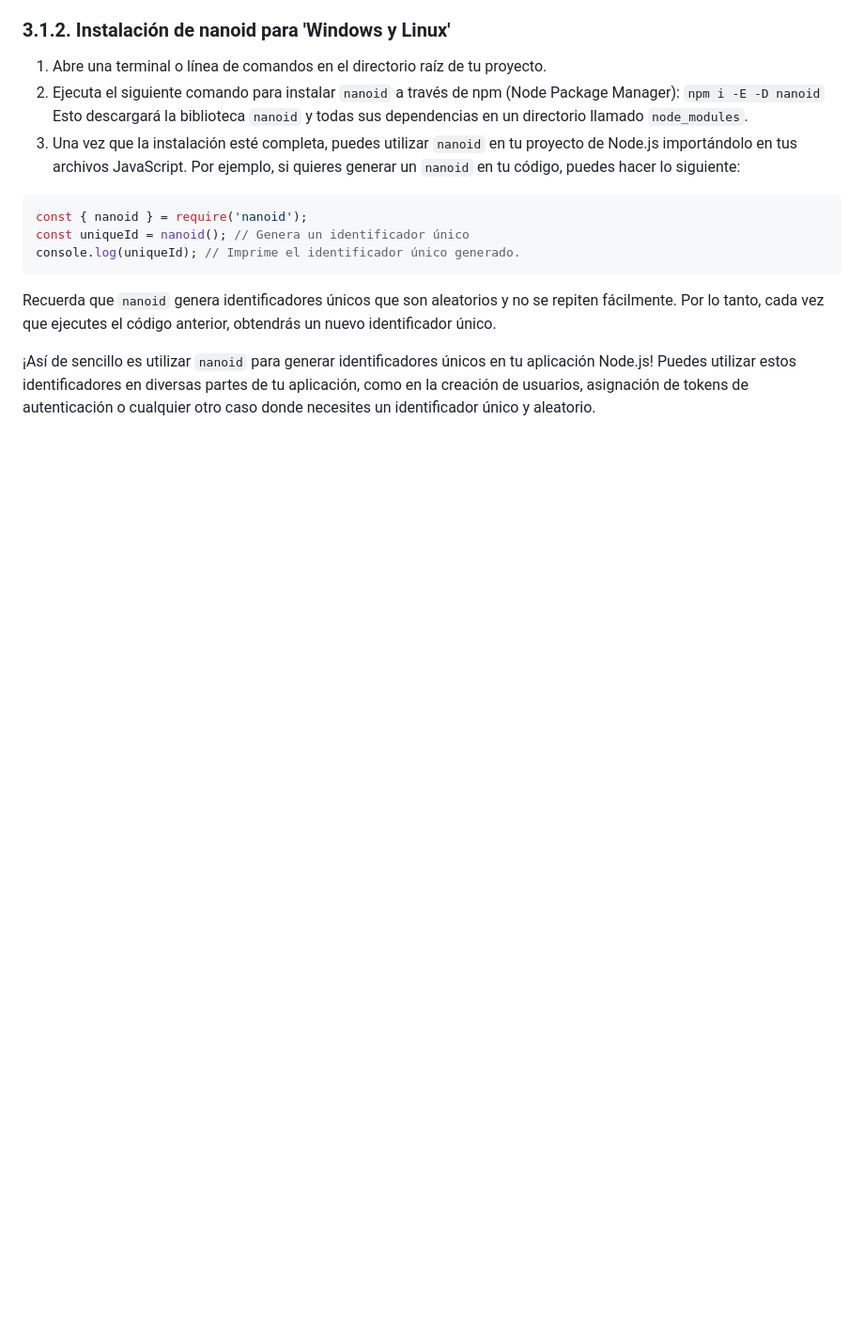
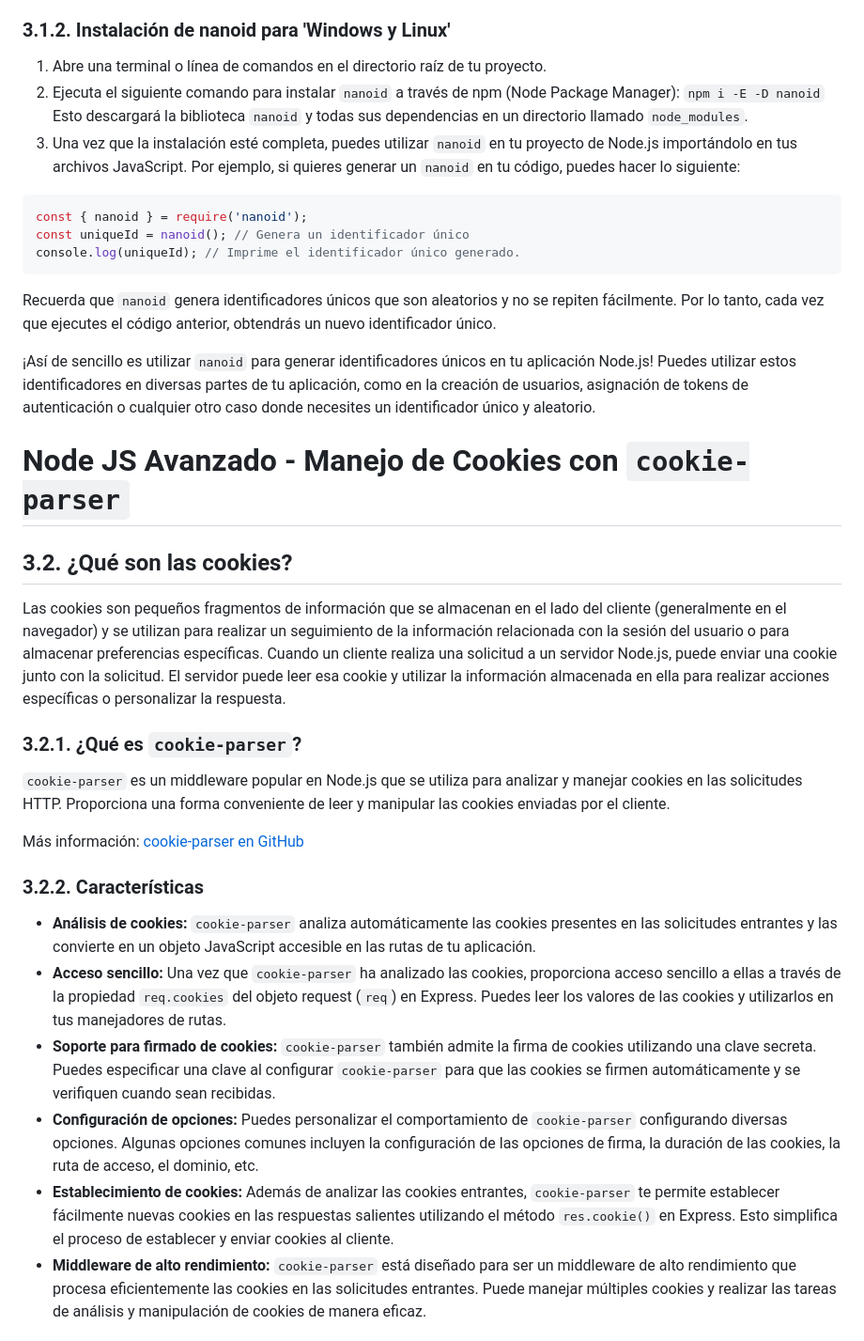
Before and after one commit to miusarname2/Nodejs_DOCS, a Markdown page: documentacion nodejs/documentacion.md, the part around the change printed below. Shown: that part at 94% size. GitHub-like rendering; blank space fills up the shorter version.

Commit message:
docs: :memo: Se agrega documentacion de NODEJS Avanzado

```diff
--- a/documentacion nodejs/documentacion.md
+++ b/documentacion nodejs/documentacion.md
@@ -531,3 +531,22 @@ console.log(uniqueId); // Imprime el identificador único generado.
 Recuerda que `nanoid` genera identificadores únicos que son aleatorios y no se repiten fácilmente. Por lo tanto, cada vez que ejecutes el código anterior, obtendrás un nuevo identificador único.
 
 ¡Así de sencillo es utilizar `nanoid` para generar identificadores únicos en tu aplicación Node.js! Puedes utilizar estos identificadores en diversas partes de tu aplicación, como en la creación de usuarios, asignación de tokens de autenticación o cualquier otro caso donde necesites un identificador único y aleatorio.
+
+# Node JS Avanzado - Manejo de Cookies con `cookie-parser`
+
+## 3.2. ¿Qué son las cookies?
+Las cookies son pequeños fragmentos de información que se almacenan en el lado del cliente (generalmente en el navegador) y se utilizan para realizar un seguimiento de la información relacionada con la sesión del usuario o para almacenar preferencias específicas. Cuando un cliente realiza una solicitud a un servidor Node.js, puede enviar una cookie junto con la solicitud. El servidor puede leer esa cookie y utilizar la información almacenada en ella para realizar acciones específicas o personalizar la respuesta.
+
+### 3.2.1. ¿Qué es `cookie-parser`?
+`cookie-parser` es un middleware popular en Node.js que se utiliza para analizar y manejar cookies en las solicitudes HTTP. Proporciona una forma conveniente de leer y manipular las cookies enviadas por el cliente.
+
+Más información: [cookie-parser en GitHub](https://github.com/expressjs/cookieparser)
+
+### 3.2.2. Características
+- **Análisis de cookies:** `cookie-parser` analiza automáticamente las cookies presentes en las solicitudes entrantes y las convierte en un objeto JavaScript accesible en las rutas de tu aplicación.
+- **Acceso sencillo:** Una vez que `cookie-parser` ha analizado las cookies, proporciona acceso sencillo a ellas a través de la propiedad `req.cookies` del objeto request (`req`) en Express. Puedes leer los valores de las cookies y utilizarlos en tus manejadores de rutas.
+- **Soporte para firmado de cookies:** `cookie-parser` también admite la firma de cookies utilizando una clave secreta. Puedes especificar una clave al configurar `cookie-parser` para que las cookies se firmen automáticamente y se verifiquen cuando sean recibidas.
+- **Configuración de opciones:** Puedes personalizar el comportamiento de `cookie-parser` configurando diversas opciones. Algunas opciones comunes incluyen la configuración de las opciones de firma, la duración de las cookies, la ruta de acceso, el dominio, etc.
+- **Establecimiento de cookies:** Además de analizar las cookies entrantes, `cookie-parser` te permite establecer fácilmente nuevas cookies en las respuestas salientes utilizando el método `res.cookie()` en Express. Esto simplifica el proceso de establecer y enviar cookies al cliente.
+- **Middleware de alto rendimiento:** `cookie-parser` está diseñado para ser un middleware de alto rendimiento que procesa eficientemente las cookies en las solicitudes entrantes. Puede manejar múltiples cookies y realizar las tareas de análisis y manipulación de cookies de manera eficaz.
+
```
Also changed, not shown: other parts of documentacion nodejs/documentacion.md (+46 -0 lines).
